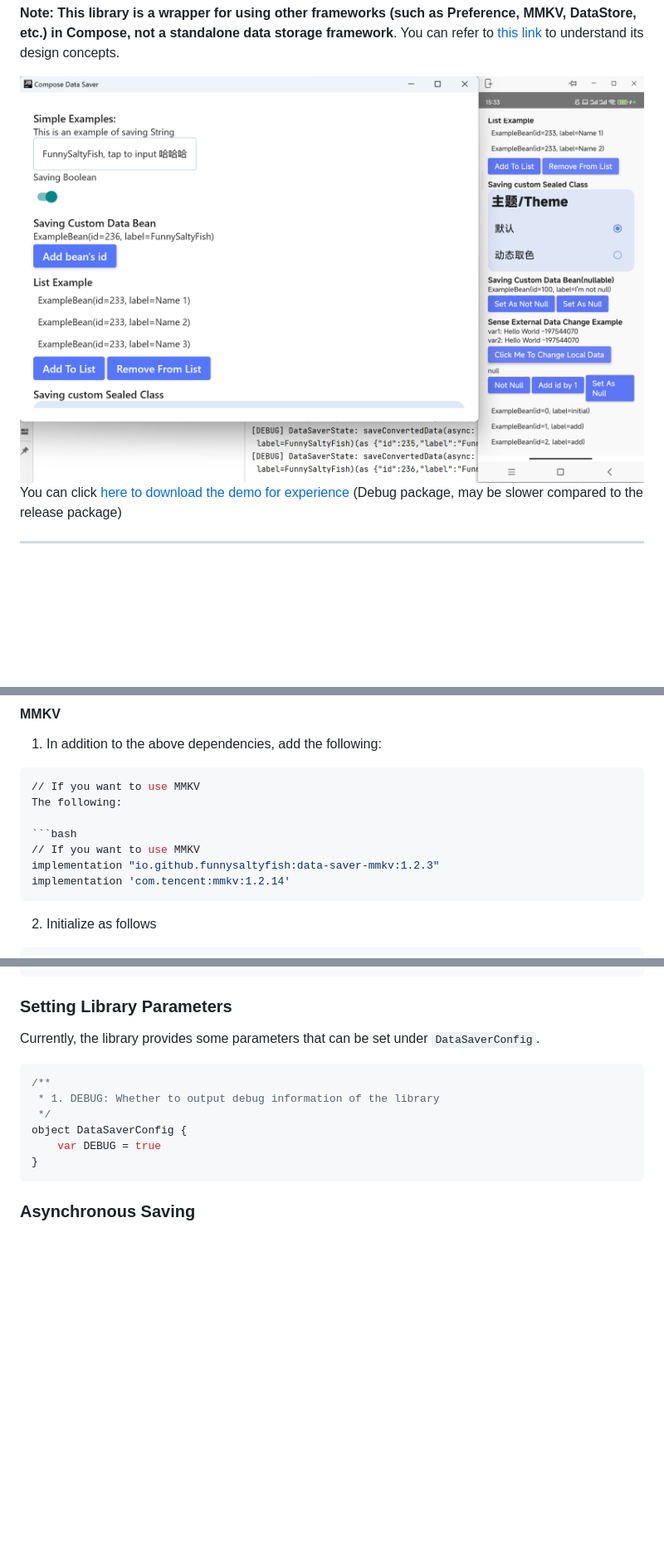
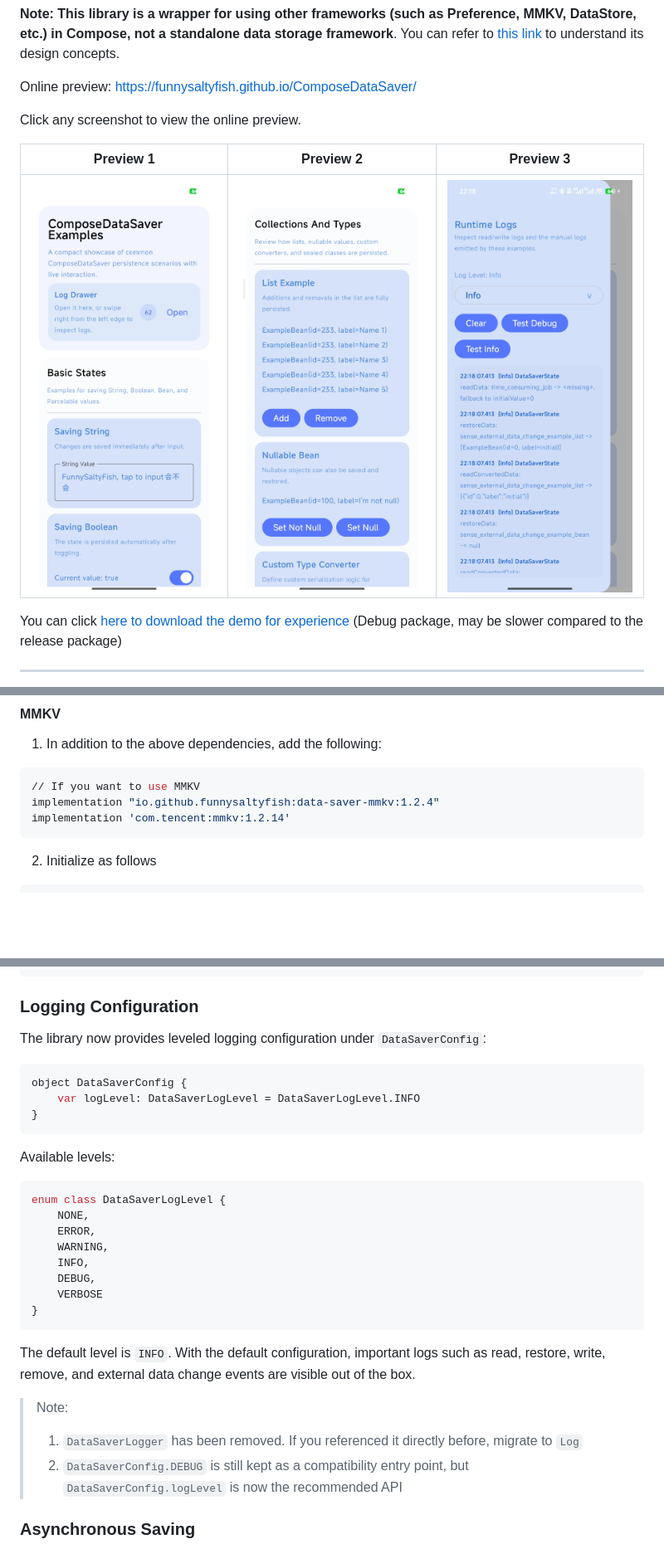
Before and after one commit to FunnySaltyFish/ComposeDataSaver, a Markdown page: README_en.md, 3 parts joined by grey strips. Shown at 83% size. Rendered like a GitHub page; pictures changed too: screenshots/EN_1.jpg (added), screenshots/EN_2.jpg (added), screenshots/EN_3.jpg (added); blank space fills up the shorter version.

````diff
--- a/README_en.md
+++ b/README_en.md
@@ -37,7 +37,13 @@ class MyViewModel: ViewModel() {
 
 **Note: This library is a wrapper for using other frameworks (such as Preference, MMKV, DataStore, etc.) in Compose, not a standalone data storage framework**. You can refer to [this link](https://juejin.cn/post/7144750071156834312) to understand its design concepts.
 
-<img src="screenshot.png" alt="Example" style="zoom: 15%;" />
+Online preview: <https://funnysaltyfish.github.io/ComposeDataSaver/>
+
+Click any screenshot to view the online preview.
+
+| Preview 1 | Preview 2 | Preview 3 |
+| --- | --- | --- |
+| <a href="https://funnysaltyfish.github.io/ComposeDataSaver/"><img src="screenshots/EN_1.jpg" alt="English UI Preview 1" width="240" /></a> | <a href="https://funnysaltyfish.github.io/ComposeDataSaver/"><img src="screenshots/EN_2.jpg" alt="English UI Preview 2" width="240" /></a> | <a href="https://funnysaltyfish.github.io/ComposeDataSaver/"><img src="screenshots/EN_3.jpg" alt="English UI Preview 3" width="240" /></a> |
 
 You can click [here to download the demo for experience](demo.apk) (Debug package, may be slower compared to the release package)
 
@@ -91,11 +99,7 @@ Additionally, we also provide simple implementations based on [MMKV](https://git
 
 ```bash
 // If you want to use MMKV
-The following:
-
-```bash
-// If you want to use MMKV
-implementation "io.github.funnysaltyfish:data-saver-mmkv:1.2.3"
+implementation "io.github.funnysaltyfish:data-saver-mmkv:1.2.4"
 implementation 'com.tencent:mmkv:1.2.14'
 ```
 
@@ -389,18 +393,35 @@ open class SavePolicy {
 }
 ```
 
-### Setting Library Parameters
+### Logging Configuration
 
-Currently, the library provides some parameters that can be set under `DataSaverConfig`.
+The library now provides leveled logging configuration under `DataSaverConfig`:
 
 ```kotlin
-/**
- * 1. DEBUG: Whether to output debug information of the library
- */
 object DataSaverConfig {
-    var DEBUG = true
+    var logLevel: DataSaverLogLevel = DataSaverLogLevel.INFO
 }
 ```
+
+Available levels:
+
+```kotlin
+enum class DataSaverLogLevel {
+    NONE,
+    ERROR,
+    WARNING,
+    INFO,
+    DEBUG,
+    VERBOSE
+}
+```
+
+The default level is `INFO`. With the default configuration, important logs such as read, restore, write, remove, and external data change events are visible out of the box.
+
+> Note:
+>
+> 1. `DataSaverLogger` has been removed. If you referenced it directly before, migrate to `Log`
+> 2. `DataSaverConfig.DEBUG` is still kept as a compatibility entry point, but `DataSaverConfig.logLevel` is now the recommended API
 
 ### Asynchronous Saving
 
````
Also changed, not shown: other parts of README_en.md (+4 -2 lines), README.md (+36 -11 lines), screenshots/CN_1.jpg (added), screenshots/CN_2.jpg (added), screenshots/CN_3.jpg (added).
